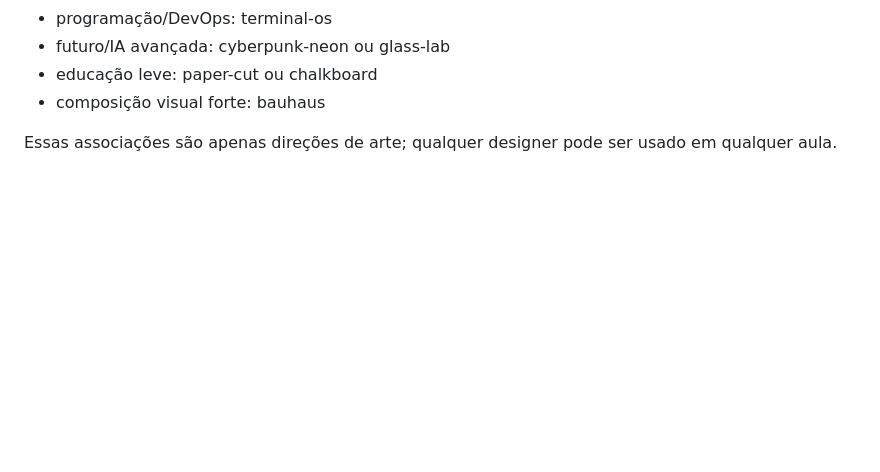
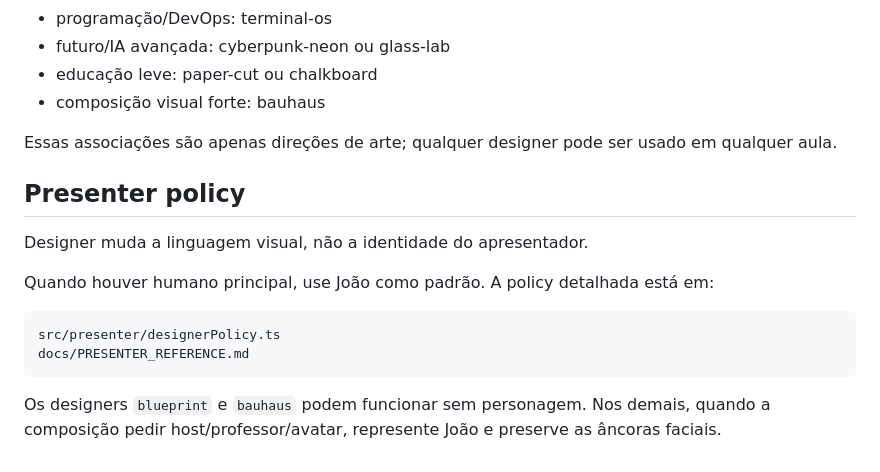
Before and after one commit to joaomatheuslf/remotion-cofing, a Markdown page: docs/DESIGNERS.md, the part around the change. Rendered like a GitHub page; blank space fills up the shorter version.

Commit message:
docs: add presenter policy to designers

````diff
--- a/docs/DESIGNERS.md
+++ b/docs/DESIGNERS.md
@@ -146,3 +146,17 @@ A galeria percorre todos os designers usando os mesmos componentes de referênci
 - composição visual forte: bauhaus
 
 Essas associações são apenas direções de arte; qualquer designer pode ser usado em qualquer aula.
+
+
+## Presenter policy
+
+Designer muda a linguagem visual, não a identidade do apresentador.
+
+Quando houver humano principal, use João como padrão. A policy detalhada está em:
+
+```
+src/presenter/designerPolicy.ts
+docs/PRESENTER_REFERENCE.md
+```
+
+Os designers `blueprint` e `bauhaus` podem funcionar sem personagem. Nos demais, quando a composição pedir host/professor/avatar, represente João e preserve as âncoras faciais.
````
